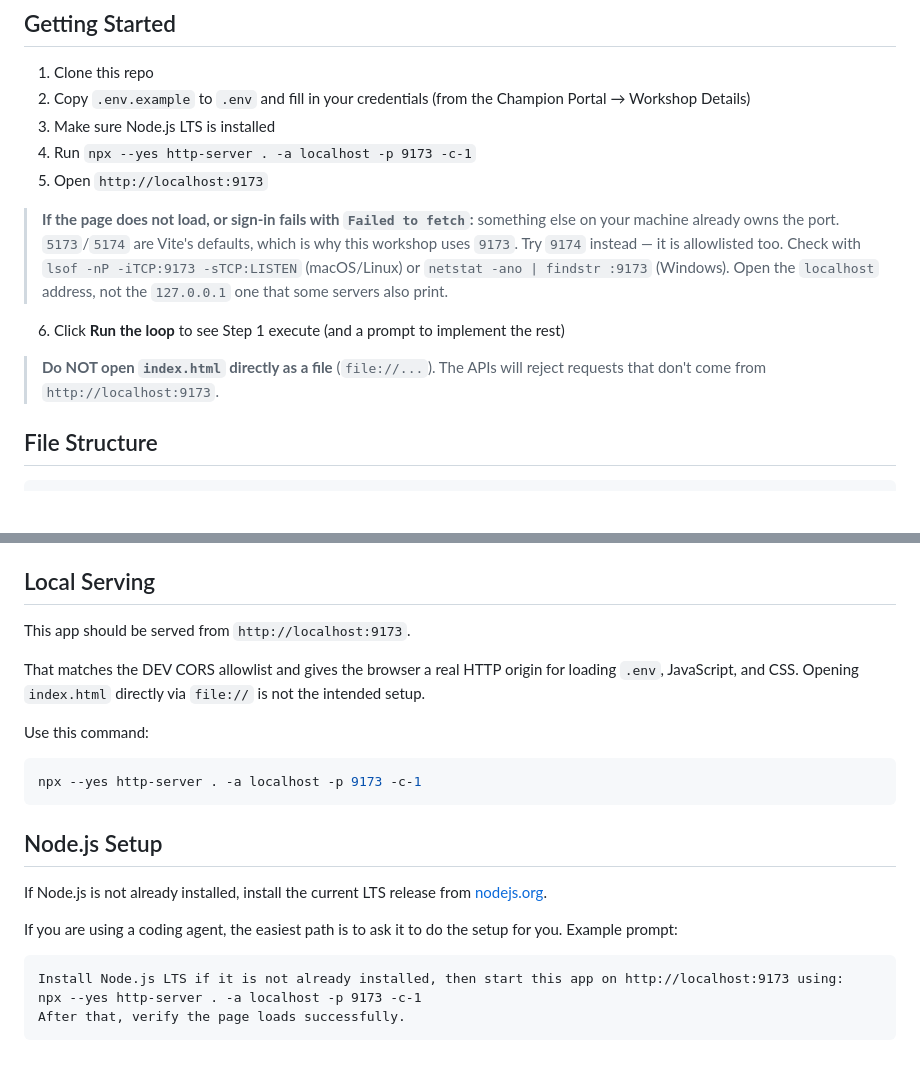
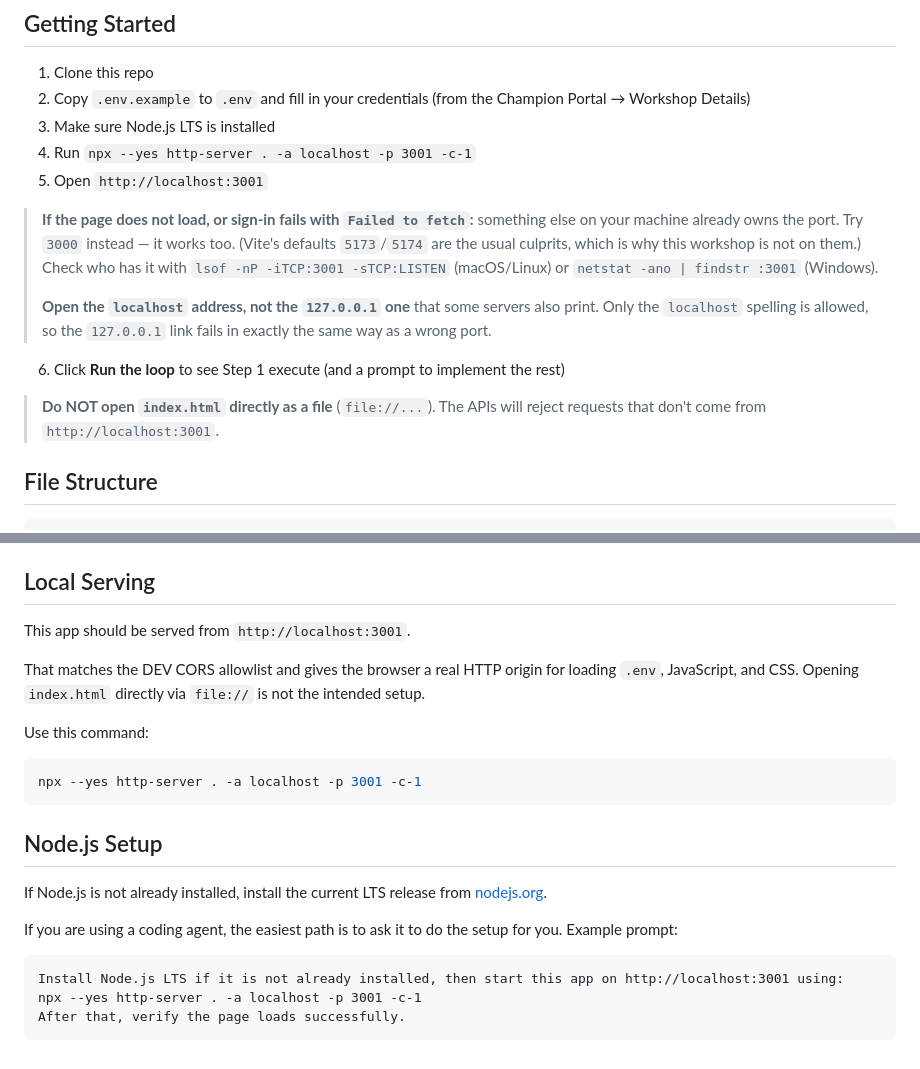
Before and after one commit to Constellation-Dealer/workshop-1-ask-your-document, a Markdown page: README.md, 2 parts joined by grey strips. GitHub-like rendering; blank space fills up the shorter version.

Commit message:
Serve the exercise on 3001, a port IDMS already allows
Reversing my own approach after owner feedback: a port move is not worth a CORS
change on a shared identity provider, and it does not need one.

The exercise authenticates against IDMS from the browser, so the port has to be
on IDMS's allowlist as well as the Gateway's. I had picked 9173/9174 and then
added them to both -- touching (and restarting) IDMS for a workshop convenience.
Wrong order. The port should be chosen from what IDMS already permits.

IDMS already allows http://localhost:3001 and http://localhost:3000. So 3001
needs one origin on the Gateway, which we own, and nothing at all on IDMS. 3000
needs nothing anywhere and is the documented spare. Both are clear of Vite's
5173/5174, which is the actual problem: anyone with a Vite project running owns
those, and the failure is a silent `TypeError: Failed to fetch` at sign-in that
reads as a broken exercise rather than a port clash. I hit it while testing --
the static server could not bind 5173, so the browser loaded a different app that
was already there.

localhost only, and the READMEs now say so explicitly. IDMS has no 127.0.0.1
entry for these ports, and http-server prints both addresses -- so the 127.0.0.1
link fails in exactly the same confusing way as a wrong port. That is a
documentation fix rather than another allowlist entry, because an origin the
Gateway allows while IDMS refuses it is worse than none: the page loads and only
sign-in fails.

The READMEs also say what to do when the port is taken, including how to find the
owner on macOS/Linux and Windows.

Verified: the real suite runs in a browser on http://localhost:3001 against DEV
IDMS and the live Gateway. 3001, 3000 and 5173 all answer on both services; the
9173 experiment answers on neither, and IDMS is back to its original 18 origins.

Co-Authored-By: Claude Opus 5 (1M context) <noreply@anthropic.com>

````diff
--- a/README.md
+++ b/README.md
@@ -7,18 +7,22 @@ A hands-on exercise where you upload a PDF, wait for it to be indexed, and then
 1. Clone this repo
 2. Copy `.env.example` to `.env` and fill in your credentials (from the Champion Portal → Workshop Details)
 3. Make sure Node.js LTS is installed
-4. Run `npx --yes http-server . -a localhost -p 9173 -c-1`
-5. Open `http://localhost:9173`
+4. Run `npx --yes http-server . -a localhost -p 3001 -c-1`
+5. Open `http://localhost:3001`
 
 > **If the page does not load, or sign-in fails with `Failed to fetch`:** something else on your
-> machine already owns the port. `5173`/`5174` are Vite's defaults, which is why this workshop uses
-> `9173`. Try `9174` instead — it is allowlisted too. Check with `lsof -nP -iTCP:9173 -sTCP:LISTEN`
-> (macOS/Linux) or `netstat -ano | findstr :9173` (Windows). Open the `localhost` address, not the
-> `127.0.0.1` one that some servers also print.
+> machine already owns the port. Try `3000` instead — it works too. (Vite's defaults `5173`/`5174`
+> are the usual culprits, which is why this workshop is not on them.) Check who has it with
+> `lsof -nP -iTCP:3001 -sTCP:LISTEN` (macOS/Linux) or `netstat -ano | findstr :3001` (Windows).
+>
+> **Open the `localhost` address, not the `127.0.0.1` one** that some servers also print. Only
+> the `localhost` spelling is allowed, so the `127.0.0.1` link fails in exactly the same way as
+> a wrong port.
+
 
 6. Click **Run the loop** to see Step 1 execute (and a prompt to implement the rest)
 
-> **Do NOT open `index.html` directly as a file** (`file://...`). The APIs will reject requests that don't come from `http://localhost:9173`.
+> **Do NOT open `index.html` directly as a file** (`file://...`). The APIs will reject requests that don't come from `http://localhost:3001`.
 
 ## File Structure
 
@@ -49,14 +53,14 @@ All configuration is in `.env`. See `.env.example` for the full list of values i
 
 ## Local Serving
 
-This app should be served from `http://localhost:9173`.
+This app should be served from `http://localhost:3001`.
 
 That matches the DEV CORS allowlist and gives the browser a real HTTP origin for loading `.env`, JavaScript, and CSS. Opening `index.html` directly via `file://` is not the intended setup.
 
 Use this command:
 
 ```bash
-npx --yes http-server . -a localhost -p 9173 -c-1
+npx --yes http-server . -a localhost -p 3001 -c-1
 ```
 
 ## Node.js Setup
@@ -66,7 +70,7 @@ If Node.js is not already installed, install the current LTS release from [nodej
 If you are using a coding agent, the easiest path is to ask it to do the setup for you. Example prompt:
 
 ```text
-Install Node.js LTS if it is not already installed, then start this app on http://localhost:9173 using:
-npx --yes http-server . -a localhost -p 9173 -c-1
+Install Node.js LTS if it is not already installed, then start this app on http://localhost:3001 using:
+npx --yes http-server . -a localhost -p 3001 -c-1
 After that, verify the page loads successfully.
 ```
````
